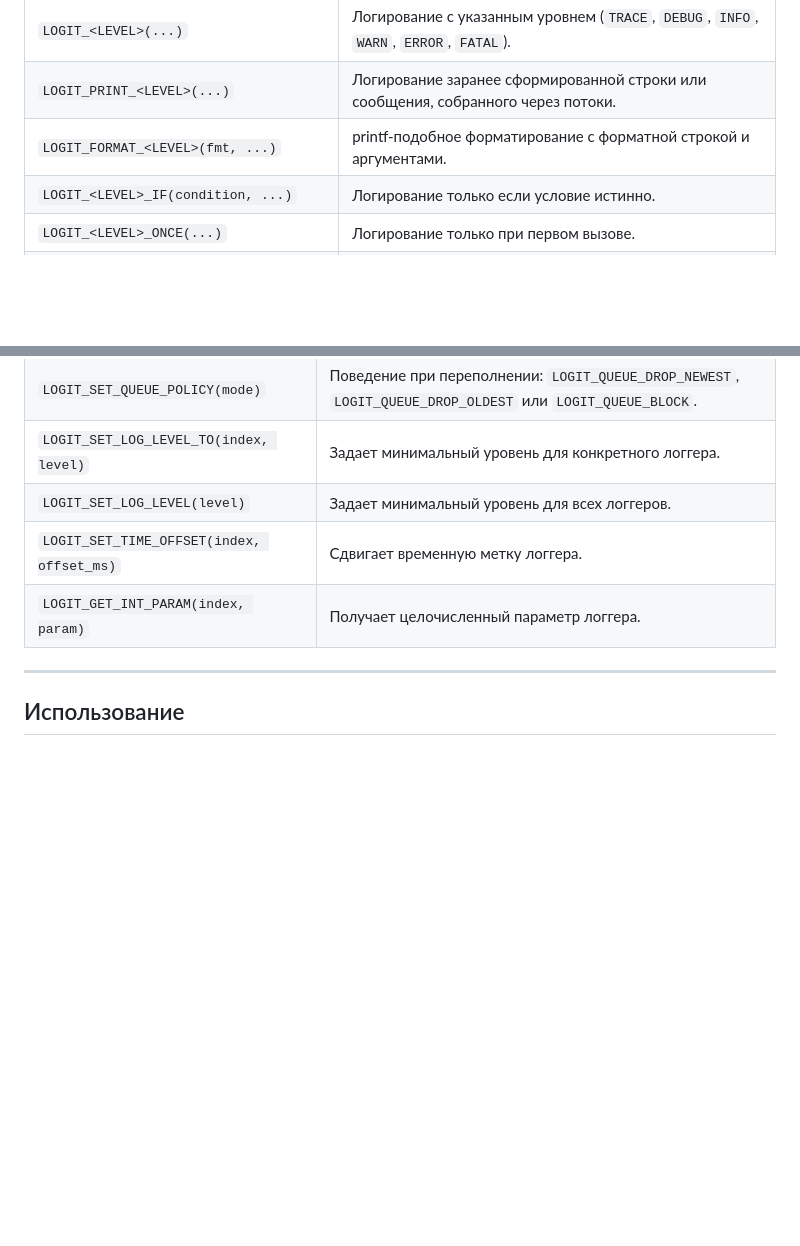
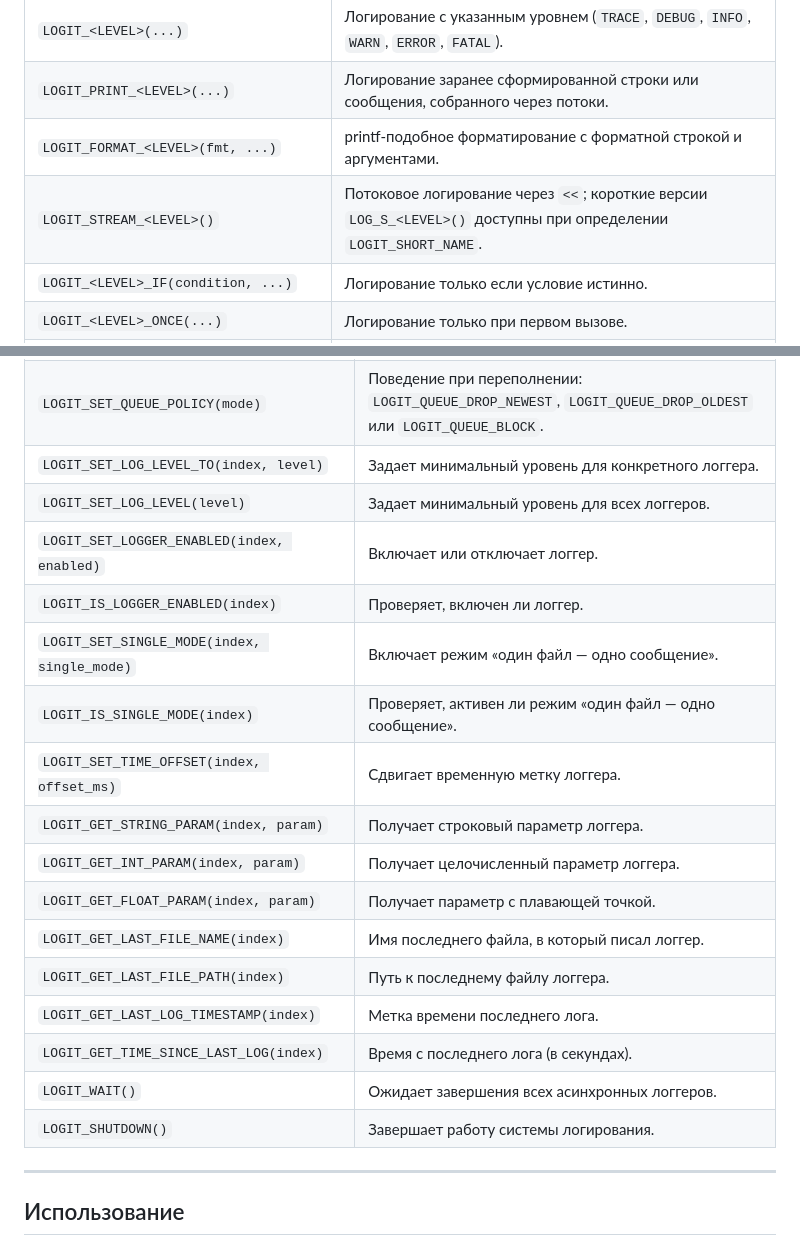
Before and after one commit to NewYaroslav/log-it-cpp, a Markdown page: README-RU.md, 2 parts joined by grey strips. GitHub-like rendering; blank space fills up the shorter version.

Commit message:
docs(readme): document additional macros

```diff
--- a/README-RU.md
+++ b/README-RU.md
@@ -112,6 +112,7 @@ LOGIT_ADD_LOGGER(CustomLogger, (), logit::SimpleLogFormatter, ("%v"));
 | `LOGIT_<LEVEL>(...)` | Логирование с указанным уровнем (`TRACE`, `DEBUG`, `INFO`, `WARN`, `ERROR`, `FATAL`). |
 | `LOGIT_PRINT_<LEVEL>(...)` | Логирование заранее сформированной строки или сообщения, собранного через потоки. |
 | `LOGIT_FORMAT_<LEVEL>(fmt, ...)` | printf-подобное форматирование с форматной строкой и аргументами. |
+| `LOGIT_STREAM_<LEVEL>()` | Потоковое логирование через `<<`; короткие версии `LOG_S_<LEVEL>()` доступны при определении `LOGIT_SHORT_NAME`. |
 | `LOGIT_<LEVEL>_IF(condition, ...)` | Логирование только если условие истинно. |
 | `LOGIT_<LEVEL>_ONCE(...)` | Логирование только при первом вызове. |
 | `LOGIT_<LEVEL>_EVERY_N(n, ...)` | Логирование каждого `n`-го вызова. |
@@ -138,8 +139,20 @@ LOGIT_ADD_LOGGER(CustomLogger, (), logit::SimpleLogFormatter, ("%v"));
 | `LOGIT_SET_QUEUE_POLICY(mode)` | Поведение при переполнении: `LOGIT_QUEUE_DROP_NEWEST`, `LOGIT_QUEUE_DROP_OLDEST` или `LOGIT_QUEUE_BLOCK`. |
 | `LOGIT_SET_LOG_LEVEL_TO(index, level)` | Задает минимальный уровень для конкретного логгера. |
 | `LOGIT_SET_LOG_LEVEL(level)` | Задает минимальный уровень для всех логгеров. |
+| `LOGIT_SET_LOGGER_ENABLED(index, enabled)` | Включает или отключает логгер. |
+| `LOGIT_IS_LOGGER_ENABLED(index)` | Проверяет, включен ли логгер. |
+| `LOGIT_SET_SINGLE_MODE(index, single_mode)` | Включает режим «один файл — одно сообщение». |
+| `LOGIT_IS_SINGLE_MODE(index)` | Проверяет, активен ли режим «один файл — одно сообщение». |
 | `LOGIT_SET_TIME_OFFSET(index, offset_ms)` | Сдвигает временную метку логгера. |
+| `LOGIT_GET_STRING_PARAM(index, param)` | Получает строковый параметр логгера. |
 | `LOGIT_GET_INT_PARAM(index, param)` | Получает целочисленный параметр логгера. |
+| `LOGIT_GET_FLOAT_PARAM(index, param)` | Получает параметр с плавающей точкой. |
+| `LOGIT_GET_LAST_FILE_NAME(index)` | Имя последнего файла, в который писал логгер. |
+| `LOGIT_GET_LAST_FILE_PATH(index)` | Путь к последнему файлу логгера. |
+| `LOGIT_GET_LAST_LOG_TIMESTAMP(index)` | Метка времени последнего лога. |
+| `LOGIT_GET_TIME_SINCE_LAST_LOG(index)` | Время с последнего лога (в секундах). |
+| `LOGIT_WAIT()` | Ожидает завершения всех асинхронных логгеров. |
+| `LOGIT_SHUTDOWN()` | Завершает работу системы логирования. |
 
 ---
 
```
Also changed, not shown: README.md (+13 -0 lines).
